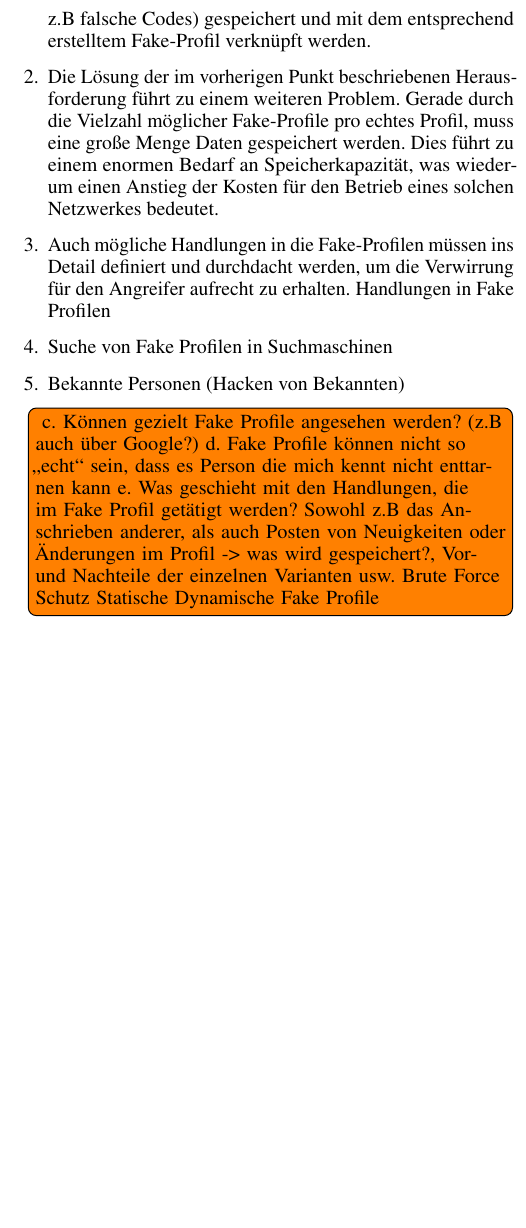
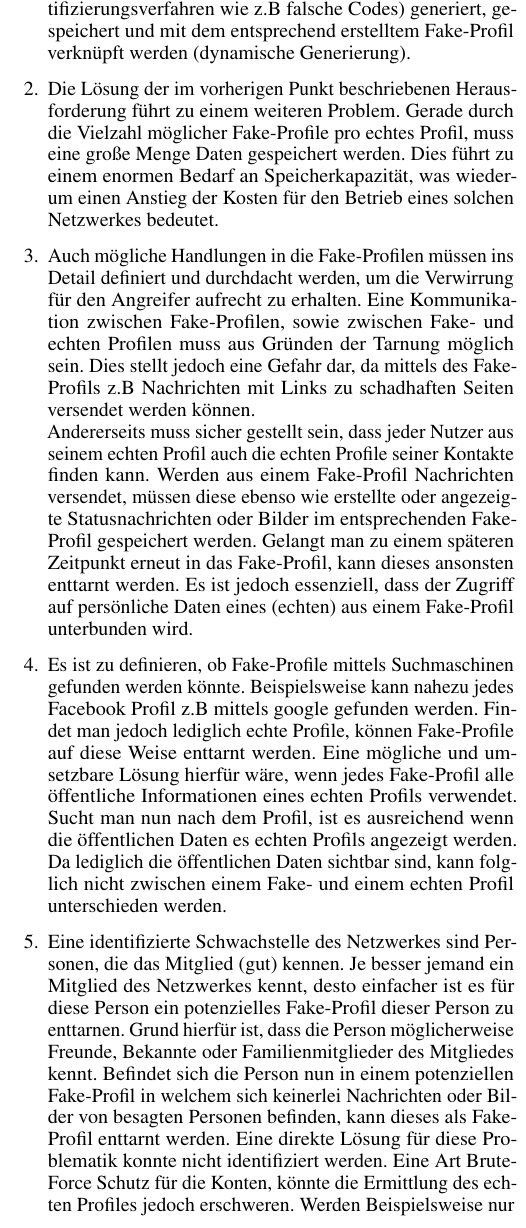
Before and after one commit to GrafDaniel/Authentifizierung21Jh, a LaTeX document (paper/main.tex): part of one column of page 4 of 4 before the commit and part of one column of page 4 of 5 after it, cut so that both start at the same text, the shorter picture padded with empty space. The pictures show the PDF file paper/main.pdf that the author committed with the source.

Commit message:
Kapitel Diskussion inhaltlich fertig, Rechtschreibkorrektur fehlt

```diff
--- a/paper/main.tex
+++ b/paper/main.tex
@@ -208,19 +208,12 @@ In Abbildung \ref{fig:MindMap2} ist ein Ausschnitt aus den Ergebnissen der Fokus
 \label{Diskussion}
 
 \begin{enumerate}
-	\item Eine große Herausforderung bei der Umsetzung ist die Generierung der Fake-Profile. Einerseits wirken diese authentischer, wenn Mitglieder des Netzwerkes Daten hierfür bereit stellen. Andererseits ist nicht jedes Mitglied bereit Daten bereitzustellen sodass eine Generierung der Fake-Profile ermöglicht werden muss. Darüber hinaus ist es für eine wirkliche Verwirrung des Angreifers durch die sog. "Parallel World" nicht ausreichend, wenn es pro echtes Profil ein Fake-Profil gibt. Versucht ein Angreifer beispielsweise das Passwort für ein Konto zu erraten, muss er pro falsches Passwort in einem anderen Fake-Profil landen. Sonst kann ein Fake-Profil zu schnell als solches identifiziert werden. Es müssen folglich für jedes Profil alle falsch eingegebenen Passwörter (und weitere Authentifizierungsverfahren wie z.B falsche Codes) gespeichert und mit dem entsprechend erstelltem Fake-Profil verknüpft werden.
+	\item Eine große Herausforderung bei der Umsetzung ist die Generierung der Fake-Profile. Einerseits wirken diese authentischer, wenn Mitglieder des Netzwerkes Daten hierfür bereit stellen. Andererseits ist nicht jedes Mitglied bereit Daten bereitzustellen sodass eine Generierung der Fake-Profile ermöglicht werden muss. Darüber hinaus ist es für eine wirkliche Verwirrung des Angreifers durch die sog. "Parallel World" nicht ausreichend, wenn es pro echtes Profil ein Fake-Profil (statische Generierung) gibt. Versucht ein Angreifer beispielsweise das Passwort für ein Konto zu erraten, muss er pro falsches Passwort in einem anderen Fake-Profil landen. Sonst kann ein Fake-Profil zu schnell als solches identifiziert werden. Es müssen folglich für jedes Profil alle falsch eingegebenen Passwörter (und weitere Authentifizierungsverfahren wie z.B falsche Codes) generiert, gespeichert und mit dem entsprechend erstelltem Fake-Profil verknüpft werden (dynamische Generierung).
 	\item Die Lösung der im vorherigen Punkt beschriebenen Herausforderung führt zu einem weiteren Problem. Gerade durch die Vielzahl möglicher Fake-Profile pro echtes Profil, muss eine große Menge Daten gespeichert werden. Dies führt zu einem enormen Bedarf an Speicherkapazität, was wiederum einen Anstieg der Kosten für den Betrieb eines solchen Netzwerkes bedeutet.
-	\item Auch mögliche Handlungen in die Fake-Profilen müssen ins Detail definiert und durchdacht werden, um die Verwirrung für den Angreifer aufrecht zu erhalten.  Handlungen in Fake Profilen
-	\item Suche von Fake Profilen in Suchmaschinen
-	\item Bekannte Personen (Hacken von Bekannten)
+	\item Auch mögliche Handlungen in die Fake-Profilen müssen ins Detail definiert und durchdacht werden, um die Verwirrung für den Angreifer aufrecht zu erhalten. Eine Kommunikation zwischen Fake-Profilen, sowie zwischen Fake- und echten Profilen muss aus Gründen der Tarnung möglich sein. Dies stellt jedoch eine Gefahr dar, da mittels des Fake-Profils z.B Nachrichten mit Links zu schadhaften Seiten versendet werden können.\\ Andererseits muss sicher gestellt sein, dass jeder Nutzer aus seinem echten Profil auch die echten Profile seiner Kontakte finden kann. Werden aus einem Fake-Profil Nachrichten versendet, müssen diese ebenso wie erstellte oder angezeigte Statusnachrichten oder Bilder im entsprechenden Fake-Profil gespeichert werden. Gelangt man zu einem späteren Zeitpunkt erneut in das Fake-Profil, kann dieses ansonsten enttarnt werden. Es ist jedoch essenziell, dass der Zugriff auf persönliche Daten eines (echten) aus einem Fake-Profil unterbunden wird.
+	\item Es ist zu definieren, ob Fake-Profile mittels Suchmaschinen gefunden werden könnte. Beispielsweise kann nahezu jedes Facebook Profil z.B mittels google gefunden werden. Findet man jedoch lediglich echte Profile, können Fake-Profile auf diese Weise enttarnt werden. Eine mögliche und umsetzbare Lösung hierfür wäre, wenn jedes Fake-Profil alle öffentliche Informationen eines echten Profils verwendet. Sucht man nun nach dem Profil, ist es ausreichend wenn die öffentlichen Daten es echten Profils angezeigt werden. Da lediglich die öffentlichen Daten sichtbar sind, kann folglich nicht zwischen einem Fake- und einem echten Profil unterschieden werden.
+	\item Eine identifizierte Schwachstelle des Netzwerkes sind Personen, die das Mitglied (gut) kennen. Je besser jemand ein Mitglied des Netzwerkes kennt, desto einfacher ist es für diese Person ein potenzielles Fake-Profil dieser Person zu enttarnen. Grund hierfür ist, dass die Person möglicherweise Freunde, Bekannte oder Familienmitglieder des Mitgliedes kennt. Befindet sich die Person nun in einem potenziellen Fake-Profil in welchem sich keinerlei Nachrichten oder Bilder von besagten Personen befinden, kann dieses als Fake-Profil enttarnt werden. Eine direkte Lösung für diese Problematik konnte nicht identifiziert werden. Eine Art Brute-Force Schutz für die Konten, könnte die Ermittlung des echten Profiles jedoch erschweren. Werden Beispielsweise nur drei fehlgeschlagene Login Versuche pro Stunde zugelassen, steigert dies die Dauer für die Ermittlung des Passwortes enorm. Wird darüber hinaus eine weitere Authentifizierungsmethode (z.B Push-Benachrichtung auf das Handy oder Biometrische Daten) verwendet, steigt der Schutz nochmals erheblich. Auch die Menge der Fake-Profile, welche gespeichert werden muss reduziert sich durch den Brute-Force Schutz erheblich.
 \end{enumerate}
-
-\todo[inline]{
-c.	Können gezielt Fake Profile angesehen werden? (z.B auch über Google?)
-d.	Fake Profile können nicht so „echt“ sein, dass es Person die mich kennt nicht enttarnen kann
-e.	Was geschieht mit den Handlungen, die im Fake Profil getätigt werden? Sowohl z.B das Anschrieben anderer, als auch Posten von Neuigkeiten oder Änderungen im Profil -> was wird gespeichert?, Vor- und Nachteile der einzelnen Varianten usw.
-Brute Force Schutz
-Statische Dynamische Fake Profile  }
 
 \subsection{Handlungsempfehlungen}
 \label{Handlungsempfehlung}
```
Also changed, not shown: paper/main.pdf.
